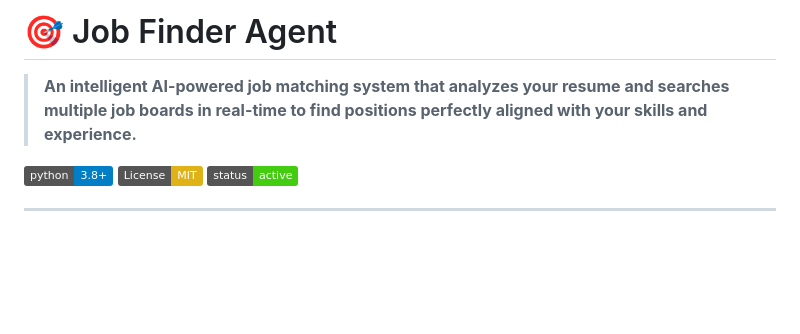
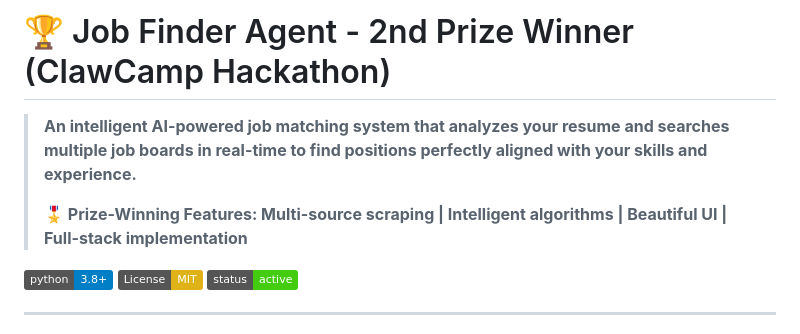
Before and after one commit to SankarSubbayya/job_finder, a Markdown page: README.md, the part around one of its changes. GitHub-like rendering; badges without logos; blank space fills up the shorter version.

```diff
--- a/README.md
+++ b/README.md
@@ -1,6 +1,8 @@
-# 🎯 Job Finder Agent
+# 🏆 Job Finder Agent - 2nd Prize Winner (ClawCamp Hackathon)
 
 > **An intelligent AI-powered job matching system that analyzes your resume and searches multiple job boards in real-time to find positions perfectly aligned with your skills and experience.**
+>
+> **🎖️ Prize-Winning Features: Multi-source scraping | Intelligent algorithms | Beautiful UI | Full-stack implementation**
 
 [![Python 3.8+](https://img.shields.io/badge/python-3.8+-blue.svg)](https://www.python.org/downloads/)
 [![License: MIT](https://img.shields.io/badge/License-MIT-yellow.svg)](https://opensource.org/licenses/MIT)
```
Also changed, not shown: other parts of README.md (+63 -1 lines), SKILLS.md (added, +203 -0 lines).
